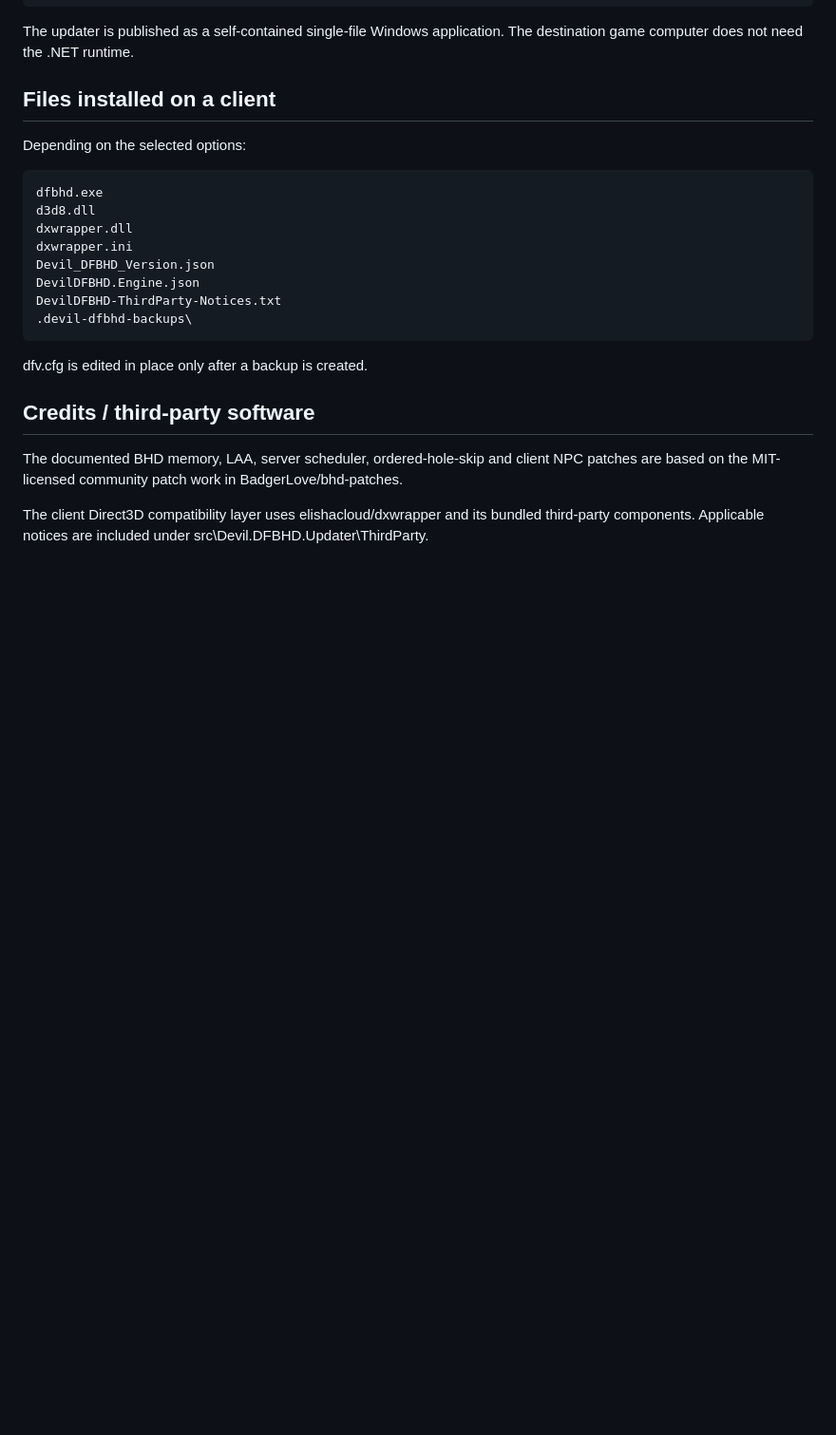
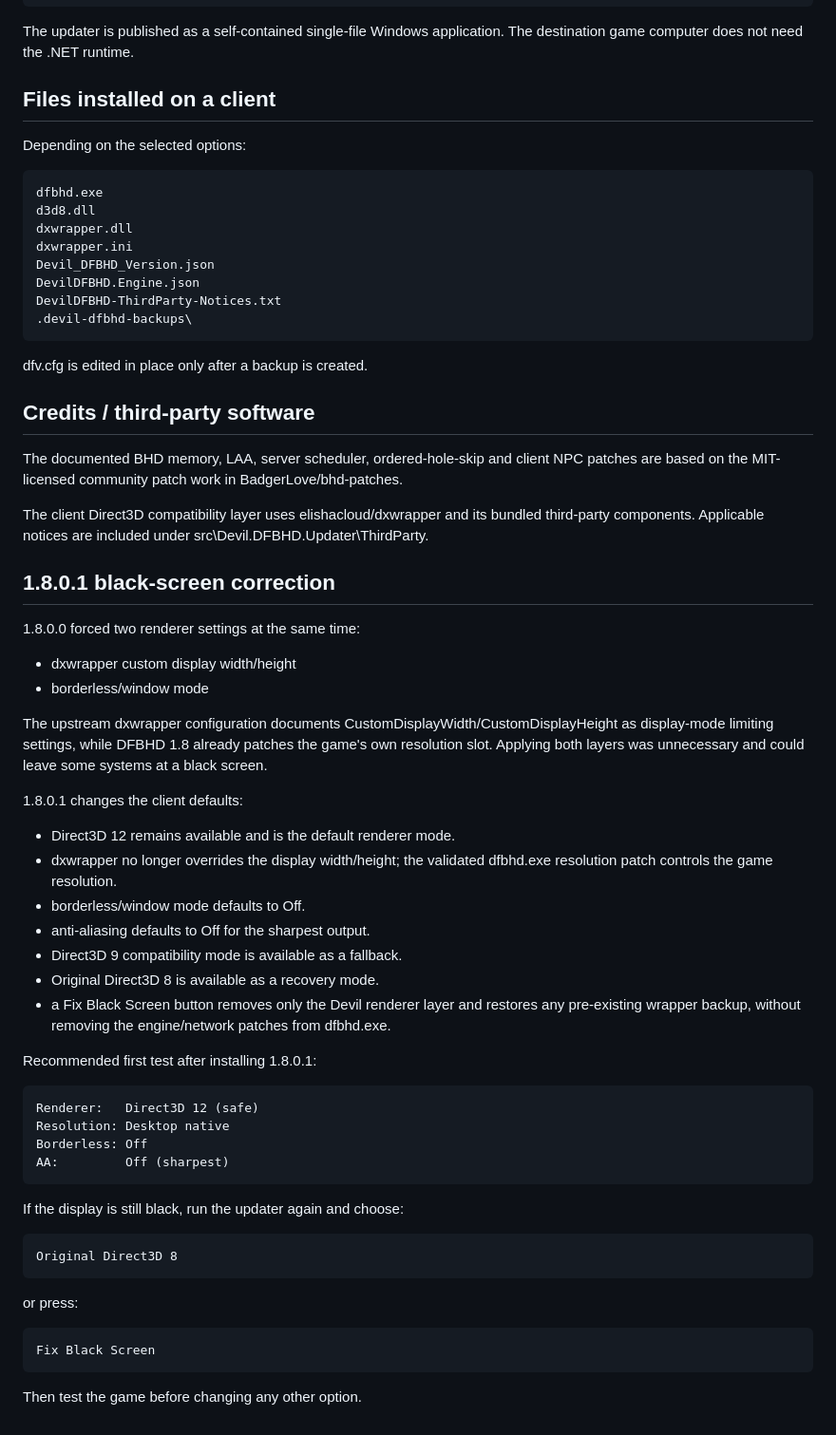
Before and after one commit to Thomas7140/maping.devilishservices.com-, a Markdown page: Devil-DFBHD-Updater-1.7.0.0/README.md, the part around the change. Shown at 95% size. Drawn GitHub-style; blank space fills up the shorter version.

Commit message:
Document 1.8.0.1 black-screen fix and recovery path

```diff
--- a/Devil-DFBHD-Updater-1.7.0.0/README.md
+++ b/Devil-DFBHD-Updater-1.7.0.0/README.md
@@ -201,3 +201,40 @@ dfv.cfg is edited in place only after a backup is created.
 The documented BHD memory, LAA, server scheduler, ordered-hole-skip and client NPC patches are based on the MIT-licensed community patch work in BadgerLove/bhd-patches.
 
 The client Direct3D compatibility layer uses elishacloud/dxwrapper and its bundled third-party components. Applicable notices are included under src\Devil.DFBHD.Updater\ThirdParty.
+
+
+## 1.8.0.1 black-screen correction
+
+1.8.0.0 forced two renderer settings at the same time:
+
+- dxwrapper custom display width/height
+- borderless/window mode
+
+The upstream dxwrapper configuration documents CustomDisplayWidth/CustomDisplayHeight as display-mode limiting settings, while DFBHD 1.8 already patches the game's own resolution slot. Applying both layers was unnecessary and could leave some systems at a black screen.
+
+1.8.0.1 changes the client defaults:
+
+- Direct3D 12 remains available and is the default renderer mode.
+- dxwrapper no longer overrides the display width/height; the validated dfbhd.exe resolution patch controls the game resolution.
+- borderless/window mode defaults to Off.
+- anti-aliasing defaults to Off for the sharpest output.
+- Direct3D 9 compatibility mode is available as a fallback.
+- Original Direct3D 8 is available as a recovery mode.
+- a Fix Black Screen button removes only the Devil renderer layer and restores any pre-existing wrapper backup, without removing the engine/network patches from dfbhd.exe.
+
+Recommended first test after installing 1.8.0.1:
+
+    Renderer:   Direct3D 12 (safe)
+    Resolution: Desktop native
+    Borderless: Off
+    AA:         Off (sharpest)
+
+If the display is still black, run the updater again and choose:
+
+    Original Direct3D 8
+
+or press:
+
+    Fix Black Screen
+
+Then test the game before changing any other option.
```
